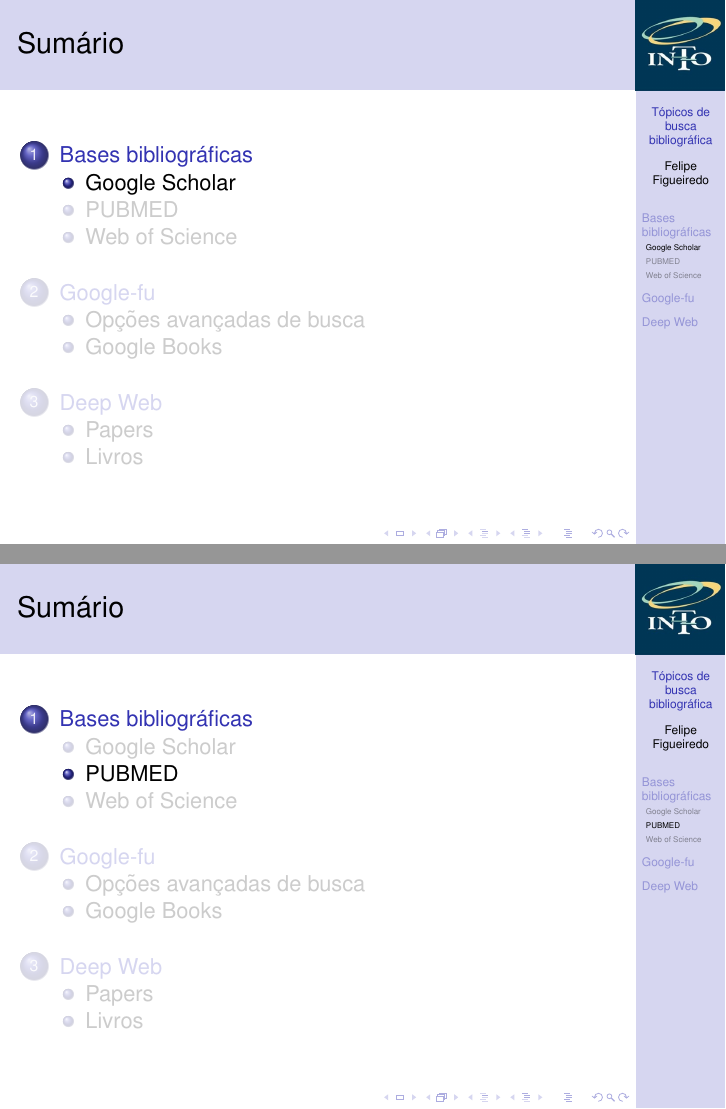
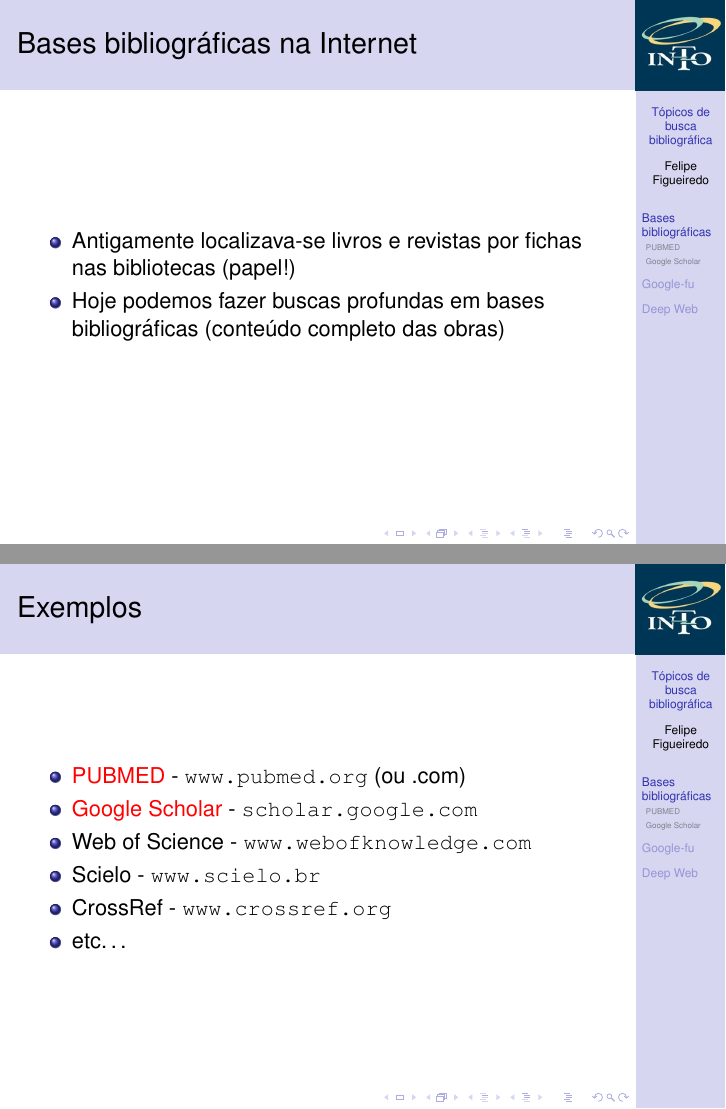
Before and after one commit to philsf/Metodologia_Cientifica, LaTeX slides (Aulas/MC - Aula Busca.tex): pages 3 and 4 of 47 before the commit and pages 4 and 10 of 54 after it, joined at a grey line. Compiled offline with pdfLaTeX.

Commit message:
* Aulas/MC - Aula Busca.tex: Bases bibliográficas e exemplos

```diff
--- a/Aulas/MC - Aula Busca.tex
+++ b/Aulas/MC - Aula Busca.tex
@@ -153,11 +153,29 @@
 
 \section{Bases bibliográficas}
 
-\subsection{Google Scholar}
+\begin{frame}{Bases bibliográficas na Internet}
+  \begin{itemize}
+  \item Antigamente localizava-se livros e revistas por fichas nas
+    bibliotecas (papel!)
+  \item Hoje podemos fazer buscas profundas em bases bibliográficas
+    (conteúdo completo das obras)
+  \end{itemize}
+\end{frame}
+
+\begin{frame}{Exemplos}
+  \begin{itemize}
+  \item \alert{PUBMED} - \url{www.pubmed.org} (ou .com)
+  \item \alert{Google Scholar} - \url{scholar.google.com}
+  \item Web of Science - \url{www.webofknowledge.com}
+  \item Scielo - \url{www.scielo.br}
+  \item CrossRef - \url{www.crossref.org}
+  \item etc\ldots
+  \end{itemize}
+\end{frame}
 
 \subsection{PUBMED}
 
-\subsection{Web of Science}
+\subsection{Google Scholar}
 
 \section{Google-fu}
 
```
